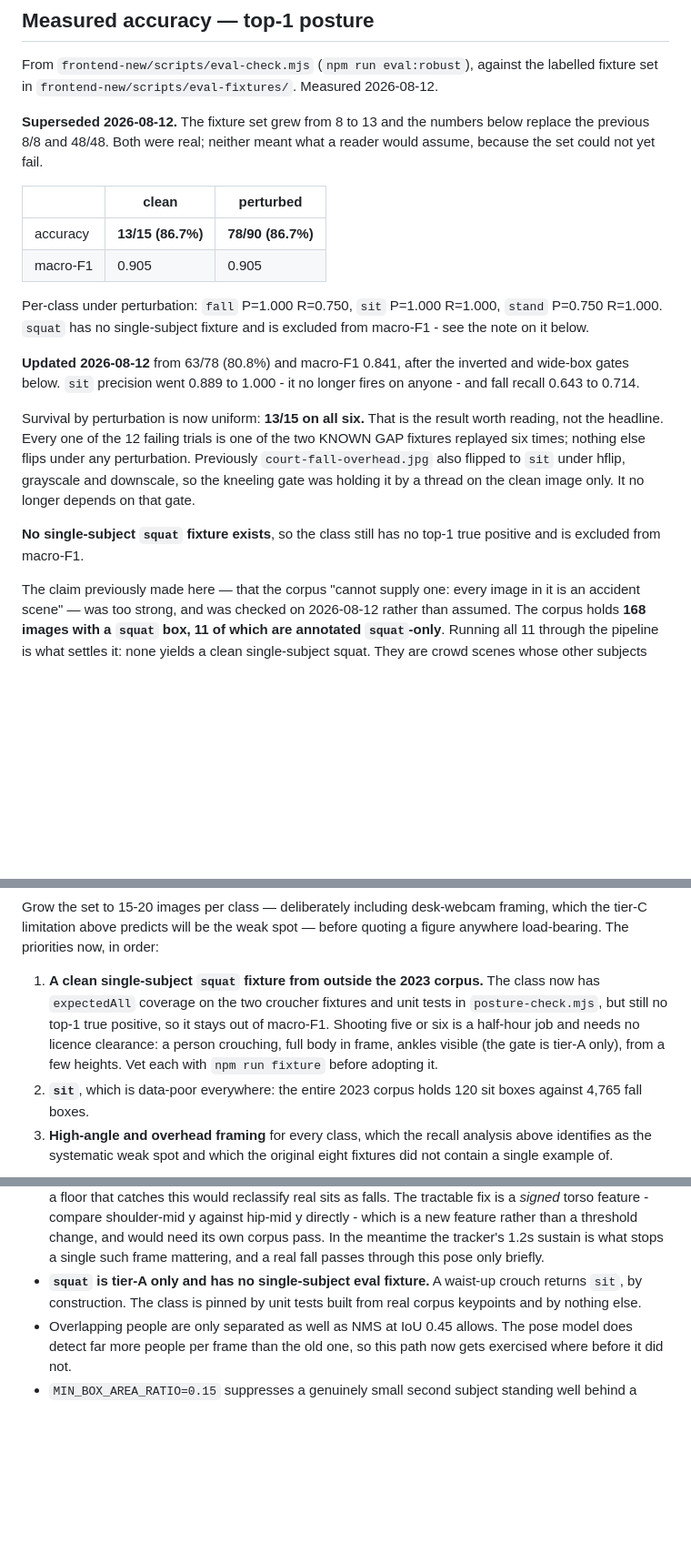
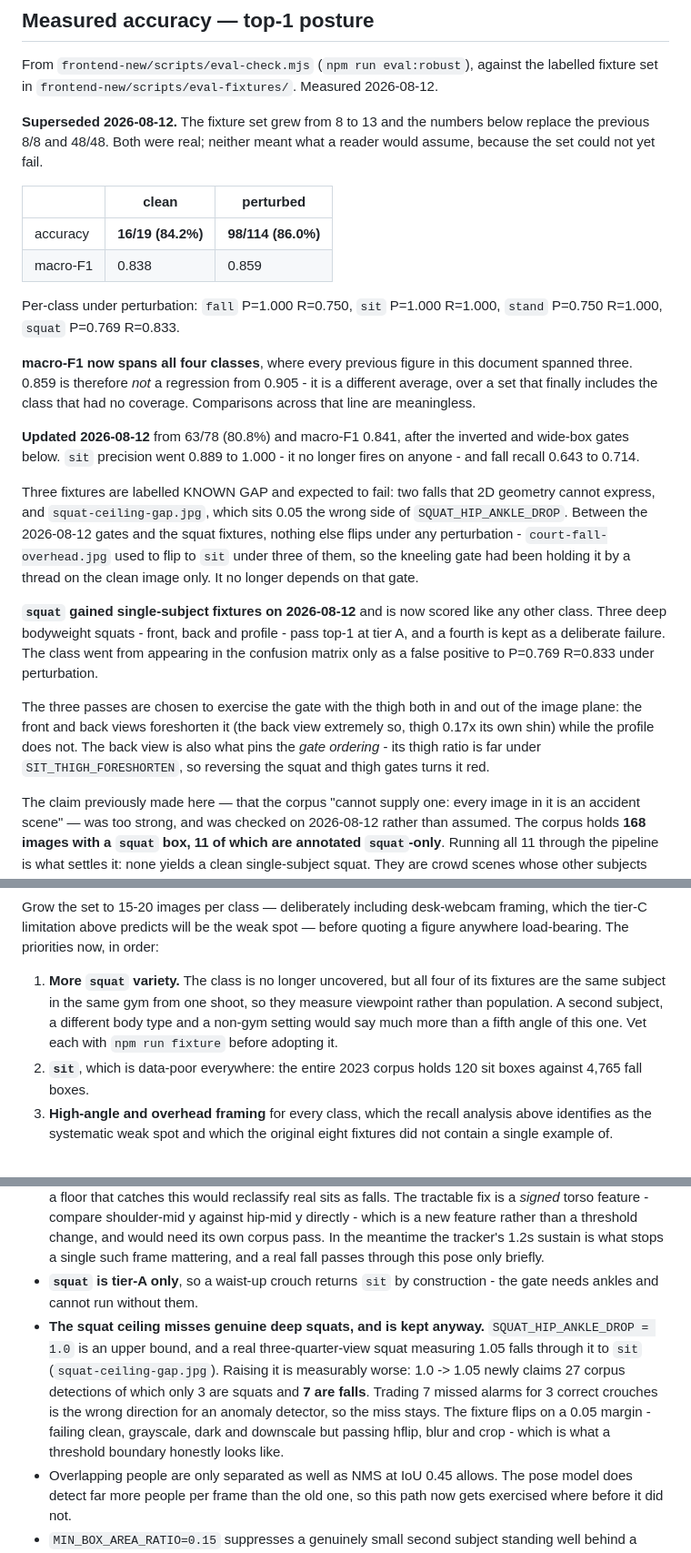
Before and after one commit to Amunet98/human-anomaly-detection-backend, a Markdown page: training/MODEL_CARD.md, 3 parts joined by grey strips. Shown at 91% size. Rendered like a GitHub page; blank space fills up the shorter version.

Commit message:
squat is scored now; record why its ceiling stays where it is
Four single-subject fixtures added on the frontend side, so the class is in
macro-F1 for the first time. Figures updated: 16/19 clean (84.2%), 98/114
perturbed (86.0%), macro-F1 0.838 / 0.859 - flagged in the doc as not comparable
to the previous 0.905, which averaged three classes rather than four.

Also records the squat ceiling as a known, deliberate miss.
SQUAT_HIP_ANKLE_DROP = 1.0 rejects genuine deep squats measuring 1.05, and
raising it to 1.05 would newly claim 27 corpus detections of which 3 are squats
and 7 are falls. Seven missed alarms for three correct crouches is the wrong
trade, so the miss stays and the fixture documents it.

Co-Authored-By: Claude Sonnet 5 <noreply@anthropic.com>
Claude-Session: https://claude.ai/code/session_01JK8bDP65oRaJvc1hG7M8Q3

```diff
--- a/training/MODEL_CARD.md
+++ b/training/MODEL_CARD.md
@@ -275,26 +275,39 @@ reader would assume, because the set could not yet fail.
 
 | | clean | perturbed |
 | --- | --- | --- |
-| accuracy | **13/15 (86.7%)** | **78/90 (86.7%)** |
-| macro-F1 | 0.905 | 0.905 |
+| accuracy | **16/19 (84.2%)** | **98/114 (86.0%)** |
+| macro-F1 | 0.838 | 0.859 |
 
 Per-class under perturbation: `fall` P=1.000 R=0.750, `sit` P=1.000 R=1.000,
-`stand` P=0.750 R=1.000. `squat` has no single-subject fixture and is excluded
-from macro-F1 - see the note on it below.
+`stand` P=0.750 R=1.000, `squat` P=0.769 R=0.833.
+
+**macro-F1 now spans all four classes**, where every previous figure in this
+document spanned three. 0.859 is therefore *not* a regression from 0.905 - it is
+a different average, over a set that finally includes the class that had no
+coverage. Comparisons across that line are meaningless.
 
 **Updated 2026-08-12** from 63/78 (80.8%) and macro-F1 0.841, after the inverted
 and wide-box gates below. `sit` precision went 0.889 to 1.000 - it no longer
 fires on anyone - and fall recall 0.643 to 0.714.
 
-Survival by perturbation is now uniform: **13/15 on all six.** That is the
-result worth reading, not the headline. Every one of the 12 failing trials is
-one of the two KNOWN GAP fixtures replayed six times; nothing else flips under
-any perturbation. Previously `court-fall-overhead.jpg` also flipped to `sit`
-under hflip, grayscale and downscale, so the kneeling gate was holding it by a
-thread on the clean image only. It no longer depends on that gate.
+Three fixtures are labelled KNOWN GAP and expected to fail: two falls that 2D
+geometry cannot express, and `squat-ceiling-gap.jpg`, which sits 0.05 the wrong
+side of `SQUAT_HIP_ANKLE_DROP`. Between the 2026-08-12 gates and the squat
+fixtures, nothing else flips under any perturbation - `court-fall-overhead.jpg`
+used to flip to `sit` under three of them, so the kneeling gate had been holding
+it by a thread on the clean image only. It no longer depends on that gate.
 
-**No single-subject `squat` fixture exists**, so the class still has no top-1
-true positive and is excluded from macro-F1.
+**`squat` gained single-subject fixtures on 2026-08-12** and is now scored like
+any other class. Three deep bodyweight squats - front, back and profile - pass
+top-1 at tier A, and a fourth is kept as a deliberate failure. The class went
+from appearing in the confusion matrix only as a false positive to P=0.769
+R=0.833 under perturbation.
+
+The three passes are chosen to exercise the gate with the thigh both in and out
+of the image plane: the front and back views foreshorten it (the back view
+extremely so, thigh 0.17x its own shin) while the profile does not. The back
+view is also what pins the *gate ordering* - its thigh ratio is far under
+`SIT_THIGH_FORESHORTEN`, so reversing the squat and thigh gates turns it red.
 
 The claim previously made here — that the corpus "cannot supply one: every image
 in it is an accident scene" — was too strong, and was checked on 2026-08-12
@@ -427,13 +440,11 @@ Grow the set to 15-20 images per class — deliberately including desk-webcam
 framing, which the tier-C limitation above predicts will be the weak spot —
 before quoting a figure anywhere load-bearing. The priorities now, in order:
 
-1. **A clean single-subject `squat` fixture from outside the 2023 corpus.** The
-   class now has `expectedAll` coverage on the two croucher fixtures and unit
-   tests in `posture-check.mjs`, but still no top-1 true positive, so it stays
-   out of macro-F1. Shooting five or six is a half-hour job and needs no
-   licence clearance: a person crouching, full body in frame, ankles visible
-   (the gate is tier-A only), from a few heights. Vet each with
-   `npm run fixture` before adopting it.
+1. **More `squat` variety.** The class is no longer uncovered, but all four of
+   its fixtures are the same subject in the same gym from one shoot, so they
+   measure viewpoint rather than population. A second subject, a different
+   body type and a non-gym setting would say much more than a fifth angle of
+   this one. Vet each with `npm run fixture` before adopting it.
 2. **`sit`**, which is data-poor everywhere: the entire 2023 corpus holds 120
    sit boxes against 4,765 fall boxes.
 3. **High-angle and overhead framing** for every class, which the recall
@@ -561,9 +572,17 @@ Also expected:
   feature rather than a threshold change, and would need its own corpus pass.
   In the meantime the tracker's 1.2s sustain is what stops a single such frame
   mattering, and a real fall passes through this pose only briefly.
-- **`squat` is tier-A only and has no single-subject eval fixture.** A waist-up crouch returns
-  `sit`, by construction. The class is pinned by unit tests built from real
-  corpus keypoints and by nothing else.
+- **`squat` is tier-A only**, so a waist-up crouch returns `sit` by
+  construction - the gate needs ankles and cannot run without them.
+- **The squat ceiling misses genuine deep squats, and is kept anyway.**
+  `SQUAT_HIP_ANKLE_DROP = 1.0` is an upper bound, and a real three-quarter-view
+  squat measuring 1.05 falls through it to `sit`
+  (`squat-ceiling-gap.jpg`). Raising it is measurably worse: 1.0 -> 1.05 newly
+  claims 27 corpus detections of which only 3 are squats and **7 are falls**.
+  Trading 7 missed alarms for 3 correct crouches is the wrong direction for an
+  anomaly detector, so the miss stays. The fixture flips on a 0.05 margin -
+  failing clean, grayscale, dark and downscale but passing hflip, blur and crop -
+  which is what a threshold boundary honestly looks like.
 - Overlapping people are only separated as well as NMS at IoU 0.45 allows. The
   pose model does detect far more people per frame than the old one, so this
   path now gets exercised where before it did not.
```
Also changed, not shown: README.md (+3 -2 lines).
